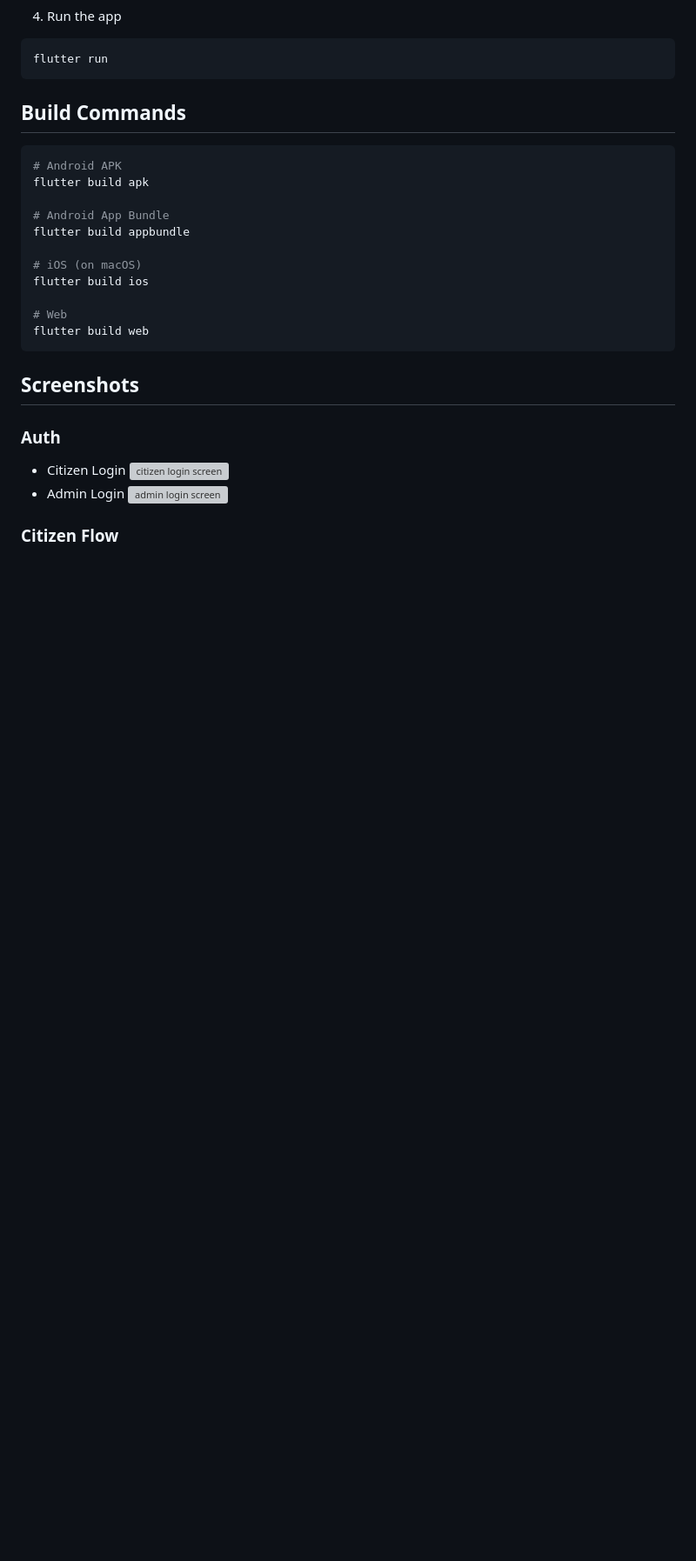
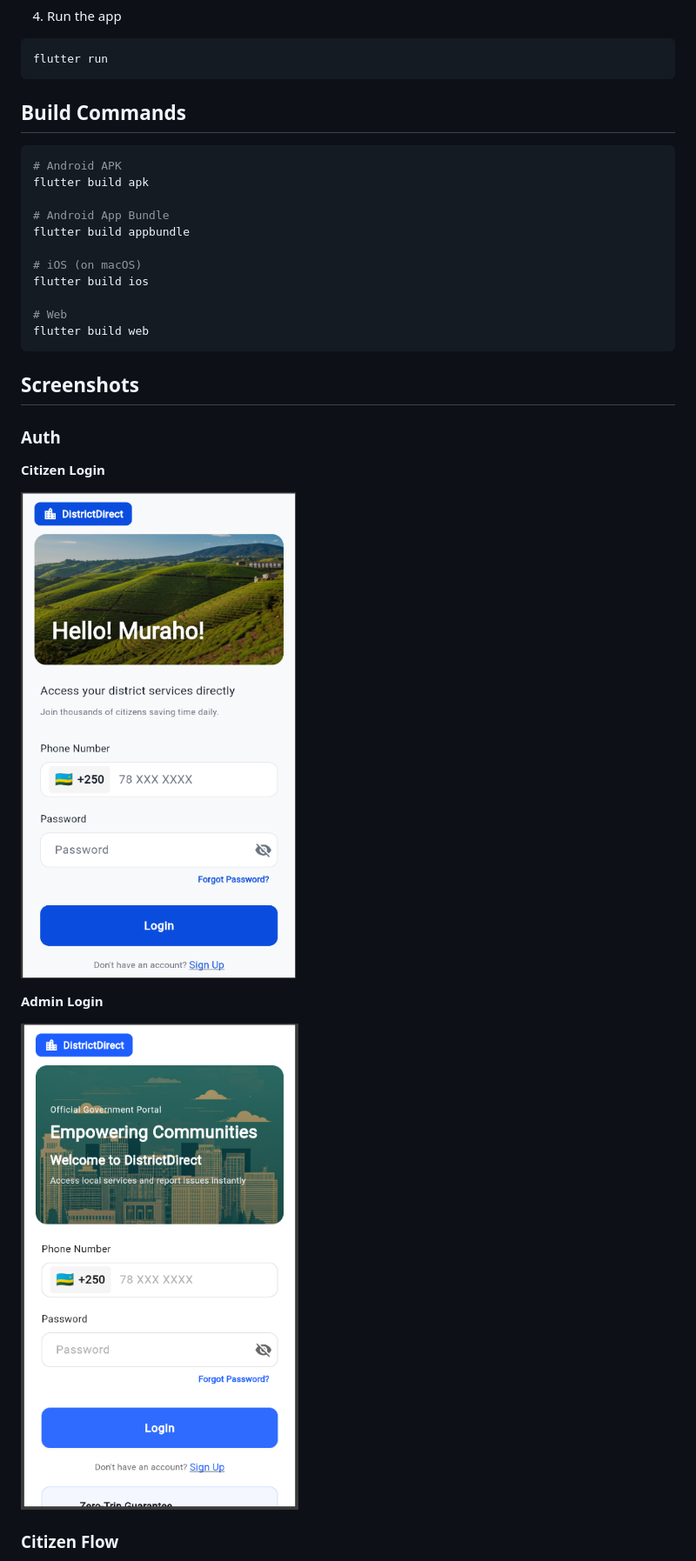
Before and after one commit to KABASINGAarsene/civic-fix, a Markdown page: README.md, the part around one of its changes. Shown at 87% size. GitHub-like rendering; blank space fills up the shorter version; grey boxes are pictures that could not be loaded.

```diff
--- a/README.md
+++ b/README.md
@@ -106,10 +106,13 @@ flutter build web
 
 ### Auth
 
-- Citizen Login
-![citizen login screen](image.png)
-- Admin Login
-![admin login screen](image-1.png)
+**Citizen Login**
+
+![citizen login screen](assets/screenshots/image.png)
+
+**Admin Login**
+
+![admin login screen](assets/screenshots/image-1.png)
 
 ### Citizen Flow
 
```
Also changed, not shown: other parts of README.md (+41 -23 lines).
